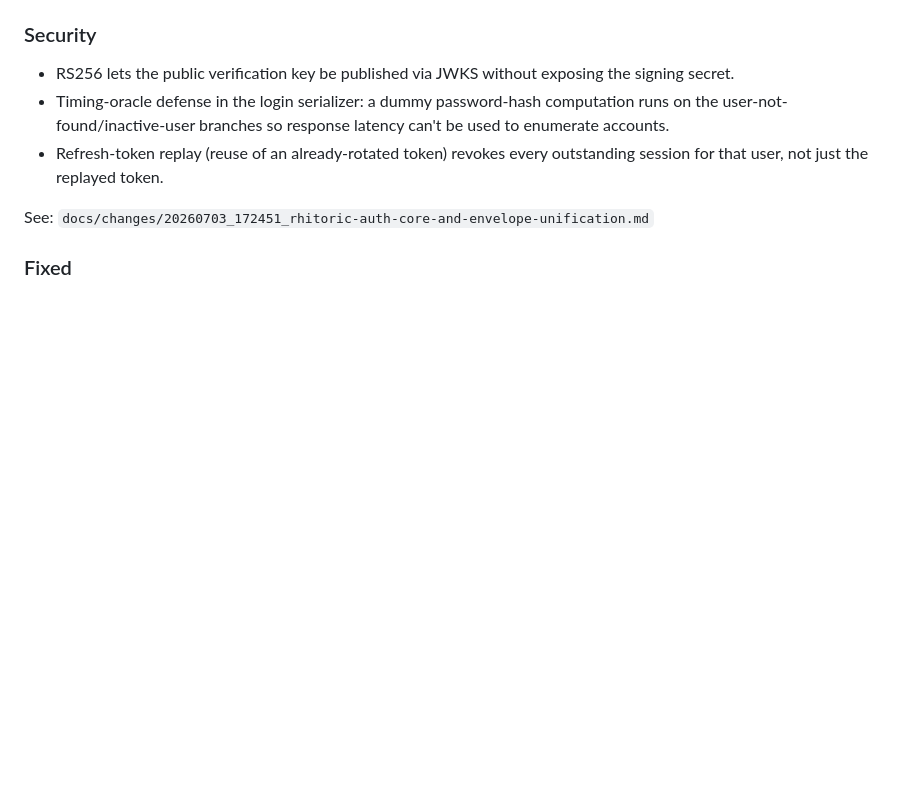
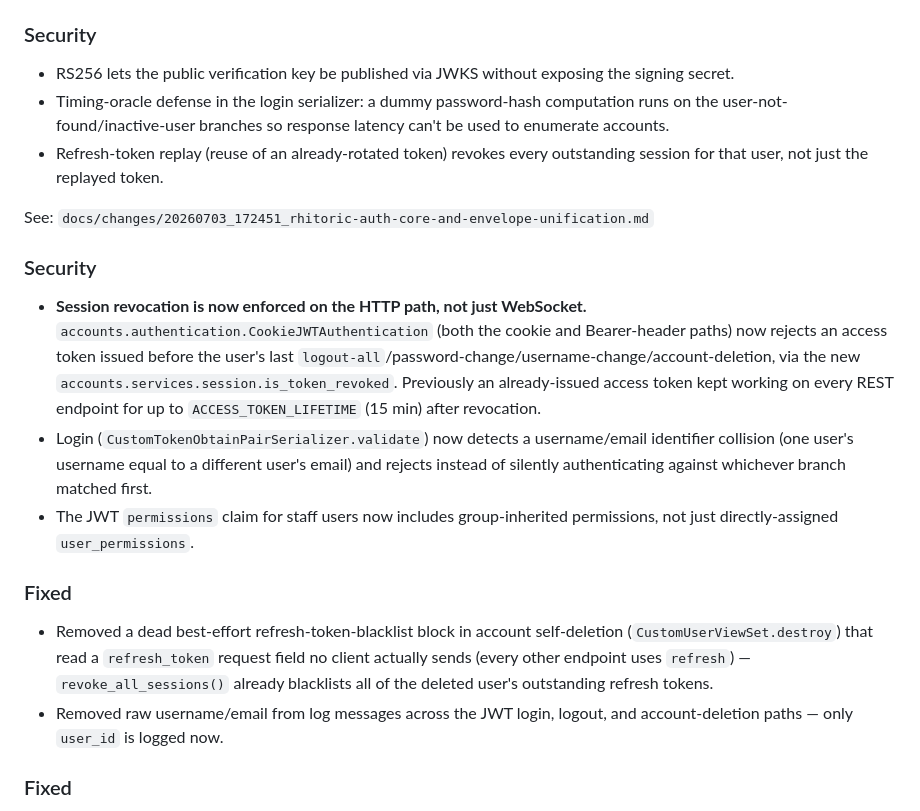
Before and after one commit to Katestheimeno/Katesthe-core, a Markdown page: CHANGELOG.md, the part around the change. Drawn GitHub-style; blank space fills up the shorter version.

```diff
--- a/CHANGELOG.md
+++ b/CHANGELOG.md
@@ -32,6 +32,17 @@
 - Refresh-token replay (reuse of an already-rotated token) revokes every outstanding session for that user, not just the replayed token.
 
 See: `docs/changes/20260703_172451_rhitoric-auth-core-and-envelope-unification.md`
+
+### Security
+
+- **Session revocation is now enforced on the HTTP path, not just WebSocket.** `accounts.authentication.CookieJWTAuthentication` (both the cookie and Bearer-header paths) now rejects an access token issued before the user's last `logout-all`/password-change/username-change/account-deletion, via the new `accounts.services.session.is_token_revoked`. Previously an already-issued access token kept working on every REST endpoint for up to `ACCESS_TOKEN_LIFETIME` (15 min) after revocation.
+- Login (`CustomTokenObtainPairSerializer.validate`) now detects a username/email identifier collision (one user's username equal to a different user's email) and rejects instead of silently authenticating against whichever branch matched first.
+- The JWT `permissions` claim for staff users now includes group-inherited permissions, not just directly-assigned `user_permissions`.
+
+### Fixed
+
+- Removed a dead best-effort refresh-token-blacklist block in account self-deletion (`CustomUserViewSet.destroy`) that read a `refresh_token` request field no client actually sends (every other endpoint uses `refresh`) — `revoke_all_sessions()` already blacklists all of the deleted user's outstanding refresh tokens.
+- Removed raw username/email from log messages across the JWT login, logout, and account-deletion paths — only `user_id` is logged now.
 
 ### Fixed
 
```
Also changed, not shown: docs/AUTH.md (+6 -4 lines).
